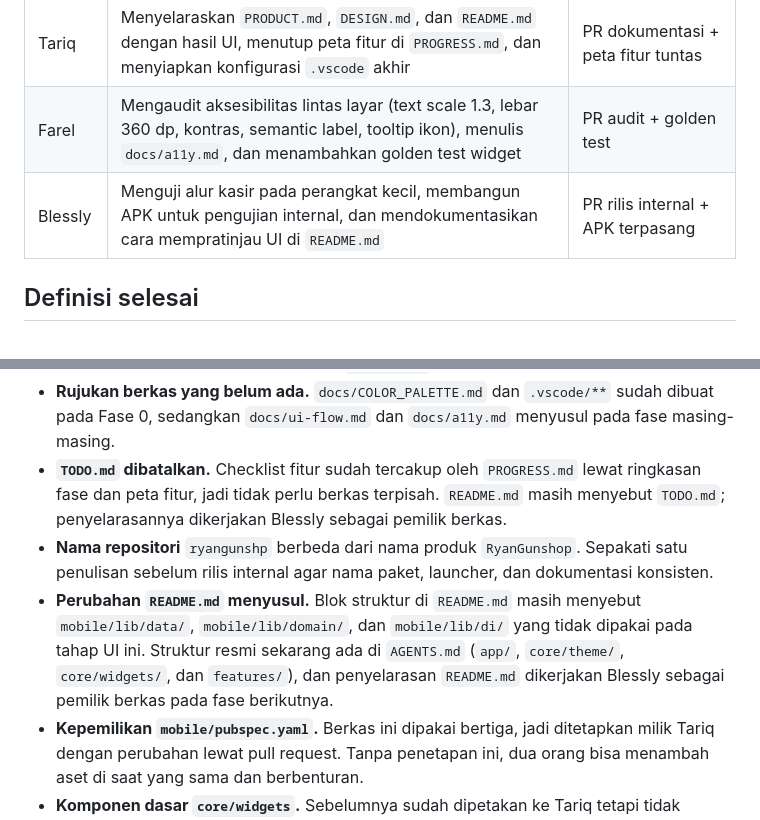
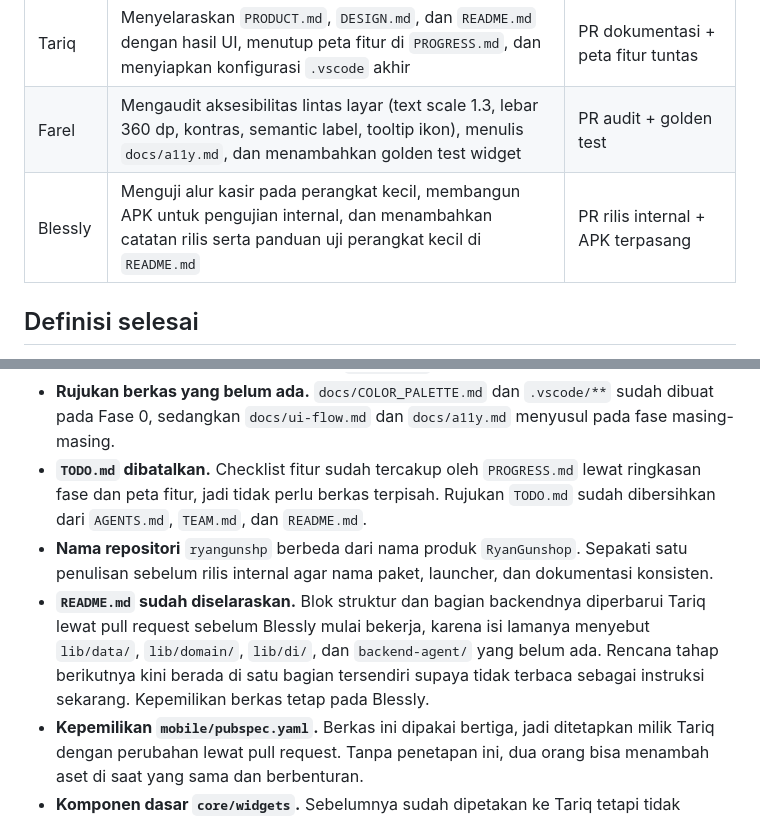
Before and after one commit to ZeaLIsHere/ryangunshop, a Markdown page: TEAM.md, 2 parts joined by grey strips. Drawn GitHub-style.

```diff
--- a/TEAM.md
+++ b/TEAM.md
@@ -133,7 +133,7 @@ kontribusi karena setiap fase tetap satu PR per orang. Pekerjaan murni dokumen
 |---|---|---|
 | Tariq | Menyelaraskan `PRODUCT.md`, `DESIGN.md`, dan `README.md` dengan hasil UI, menutup peta fitur di `PROGRESS.md`, dan menyiapkan konfigurasi `.vscode` akhir | PR dokumentasi + peta fitur tuntas |
 | Farel | Mengaudit aksesibilitas lintas layar (text scale 1.3, lebar 360 dp, kontras, semantic label, tooltip ikon), menulis `docs/a11y.md`, dan menambahkan golden test widget | PR audit + golden test |
-| Blessly | Menguji alur kasir pada perangkat kecil, membangun APK untuk pengujian internal, dan mendokumentasikan cara mempratinjau UI di `README.md` | PR rilis internal + APK terpasang |
+| Blessly | Menguji alur kasir pada perangkat kecil, membangun APK untuk pengujian internal, dan menambahkan catatan rilis serta panduan uji perangkat kecil di `README.md` | PR rilis internal + APK terpasang |
 
 ## Definisi selesai
 
@@ -184,15 +184,15 @@ menyentuh tampilan yang ditutup sekarang.
   dibuat pada Fase 0, sedangkan `docs/ui-flow.md` dan `docs/a11y.md` menyusul pada fase
   masing-masing.
 - **`TODO.md` dibatalkan.** Checklist fitur sudah tercakup oleh `PROGRESS.md` lewat
-  ringkasan fase dan peta fitur, jadi tidak perlu berkas terpisah. `README.md` masih
-  menyebut `TODO.md`; penyelarasannya dikerjakan Blessly sebagai pemilik berkas.
+  ringkasan fase dan peta fitur, jadi tidak perlu berkas terpisah. Rujukan `TODO.md`
+  sudah dibersihkan dari `AGENTS.md`, `TEAM.md`, dan `README.md`.
 - **Nama repositori** `ryangunshp` berbeda dari nama produk `RyanGunshop`. Sepakati satu
   penulisan sebelum rilis internal agar nama paket, launcher, dan dokumentasi konsisten.
-- **Perubahan `README.md` menyusul.** Blok struktur di `README.md` masih menyebut
-  `mobile/lib/data/`, `mobile/lib/domain/`, dan `mobile/lib/di/` yang tidak dipakai pada
-  tahap UI ini. Struktur resmi sekarang ada di `AGENTS.md` (`app/`, `core/theme/`,
-  `core/widgets/`, dan `features/`), dan penyelarasan `README.md` dikerjakan Blessly
-  sebagai pemilik berkas pada fase berikutnya.
+- **`README.md` sudah diselaraskan.** Blok struktur dan bagian backendnya diperbarui
+  Tariq lewat pull request sebelum Blessly mulai bekerja, karena isi lamanya menyebut
+  `lib/data/`, `lib/domain/`, `lib/di/`, dan `backend-agent/` yang belum ada. Rencana
+  tahap berikutnya kini berada di satu bagian tersendiri supaya tidak terbaca sebagai
+  instruksi sekarang. Kepemilikan berkas tetap pada Blessly.
 - **Kepemilikan `mobile/pubspec.yaml`.** Berkas ini dipakai bertiga, jadi ditetapkan milik
   Tariq dengan perubahan lewat pull request. Tanpa penetapan ini, dua orang bisa menambah
   aset di saat yang sama dan berbenturan.
```
Also changed, not shown: README.md (+95 -51 lines).
